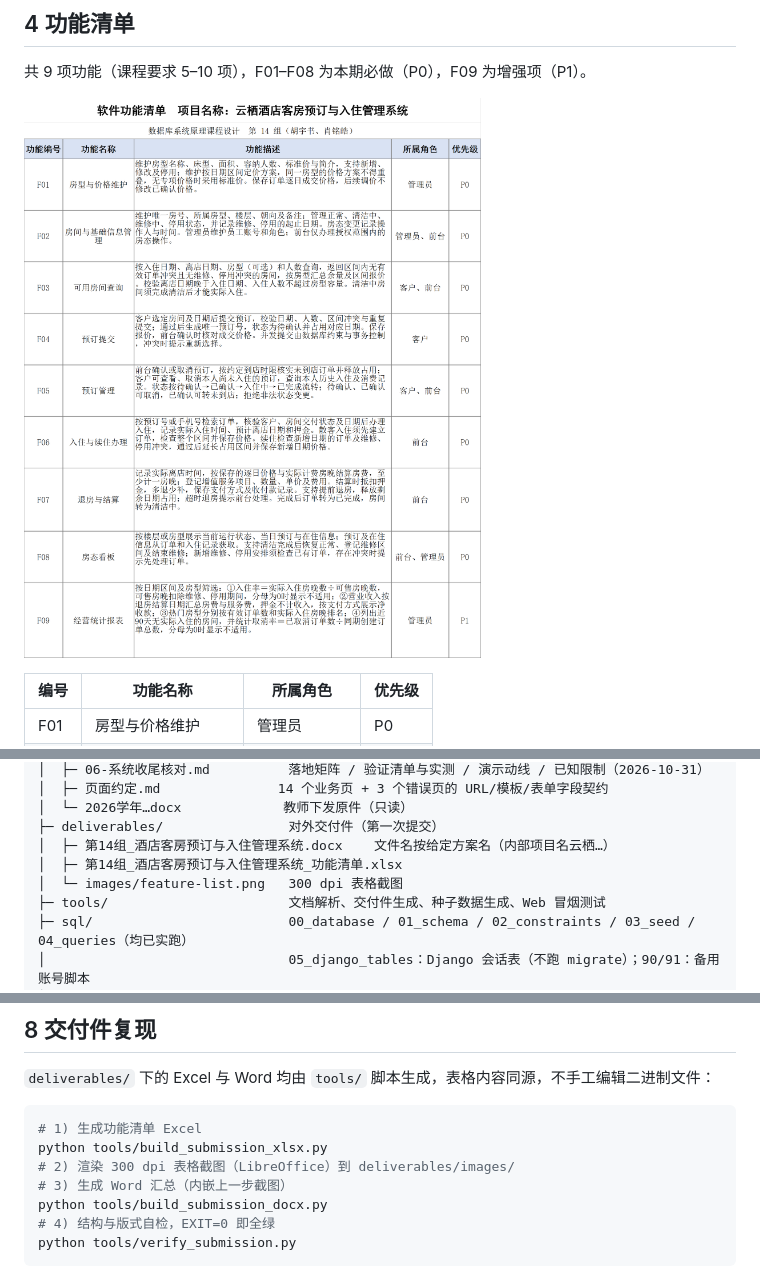
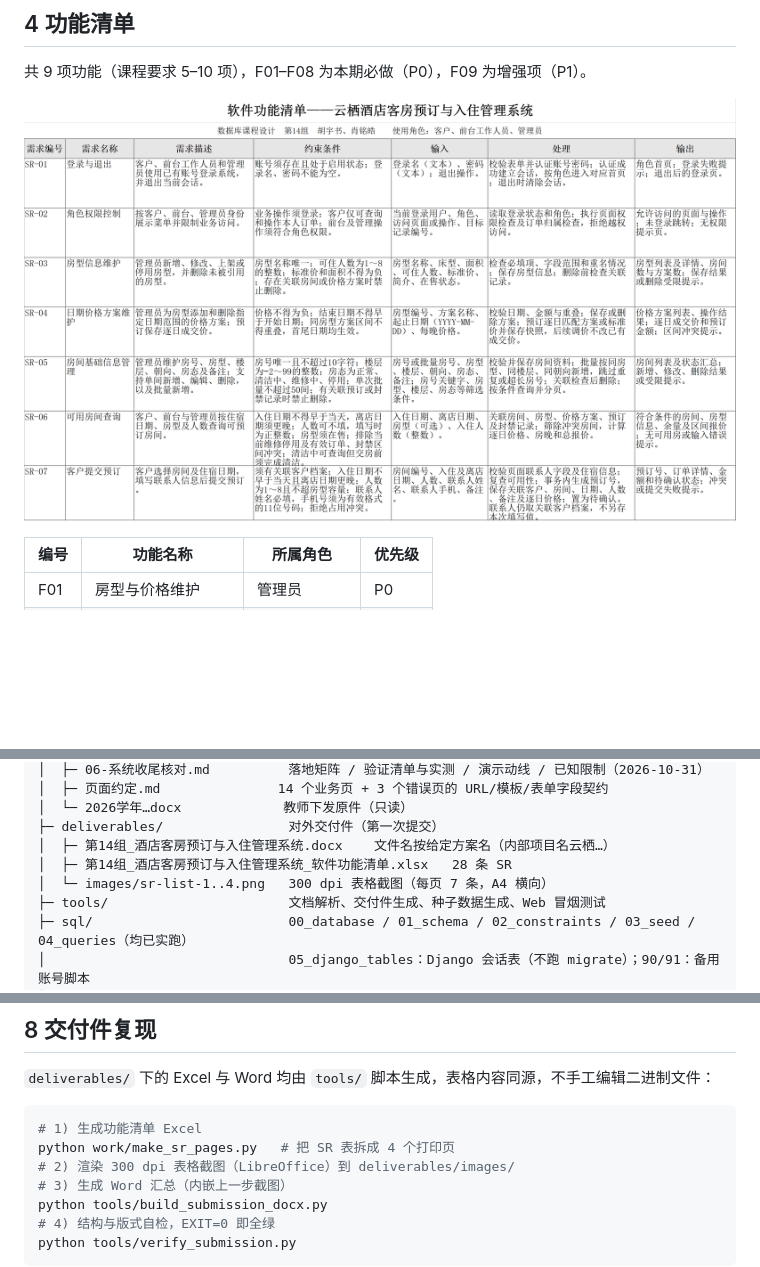
Before and after one commit to EdwardXiao-bit/yunqi-hotel-pms, a Markdown page: README.md, 3 parts joined by grey strips. GitHub-like rendering; pictures changed too: deliverables/images/feature-list.png (deleted), deliverables/images/sr-list-1.png (added); blank space fills up the shorter version.

````diff
--- a/README.md
+++ b/README.md
@@ -73,7 +73,7 @@ ALTER TABLE reservation
 
 共 9 项功能（课程要求 5–10 项），F01–F08 为本期必做（P0），F09 为增强项（P1）。
 
-![功能清单](deliverables/images/feature-list.png)
+![软件功能清单（SR-01~SR-07）](deliverables/images/sr-list-1.png)
 
 | 编号 | 功能名称 | 所属角色 | 优先级 |
 | --- | --- | --- | --- |
@@ -128,8 +128,8 @@ yunqi-hotel-pms/
 │  └─ 2026学年…docx             教师下发原件（只读）
 ├─ deliverables/                对外交付件（第一次提交）
 │  ├─ 第14组_酒店客房预订与入住管理系统.docx    文件名按给定方案名（内部项目名云栖…）
-│  ├─ 第14组_酒店客房预订与入住管理系统_功能清单.xlsx
-│  └─ images/feature-list.png   300 dpi 表格截图
+│  ├─ 第14组_酒店客房预订与入住管理系统_软件功能清单.xlsx   28 条 SR
+│  └─ images/sr-list-1..4.png   300 dpi 表格截图（每页 7 条，A4 横向）
 ├─ tools/                       文档解析、交付件生成、种子数据生成、Web 冒烟测试
 ├─ sql/                         00_database / 01_schema / 02_constraints / 03_seed / 04_queries（均已实跑）
 │                               05_django_tables：Django 会话表（不跑 migrate）；90/91：备用账号脚本
@@ -188,7 +188,7 @@ python tools/smoke_web.py --mode real
 
 ```powershell
 # 1) 生成功能清单 Excel
-python tools/build_submission_xlsx.py
+python work/make_sr_pages.py   # 把 SR 表拆成 4 个打印页
 # 2) 渲染 300 dpi 表格截图（LibreOffice）到 deliverables/images/
 # 3) 生成 Word 汇总（内嵌上一步截图）
 python tools/build_submission_docx.py
````
Also changed, not shown: AGENTS.md (+3 -4 lines), docs/01-功能清单.md (+17 -15 lines), deliverables/images/sr-list-2.png (added), deliverables/images/sr-list-4.png (added), 7 other files.
